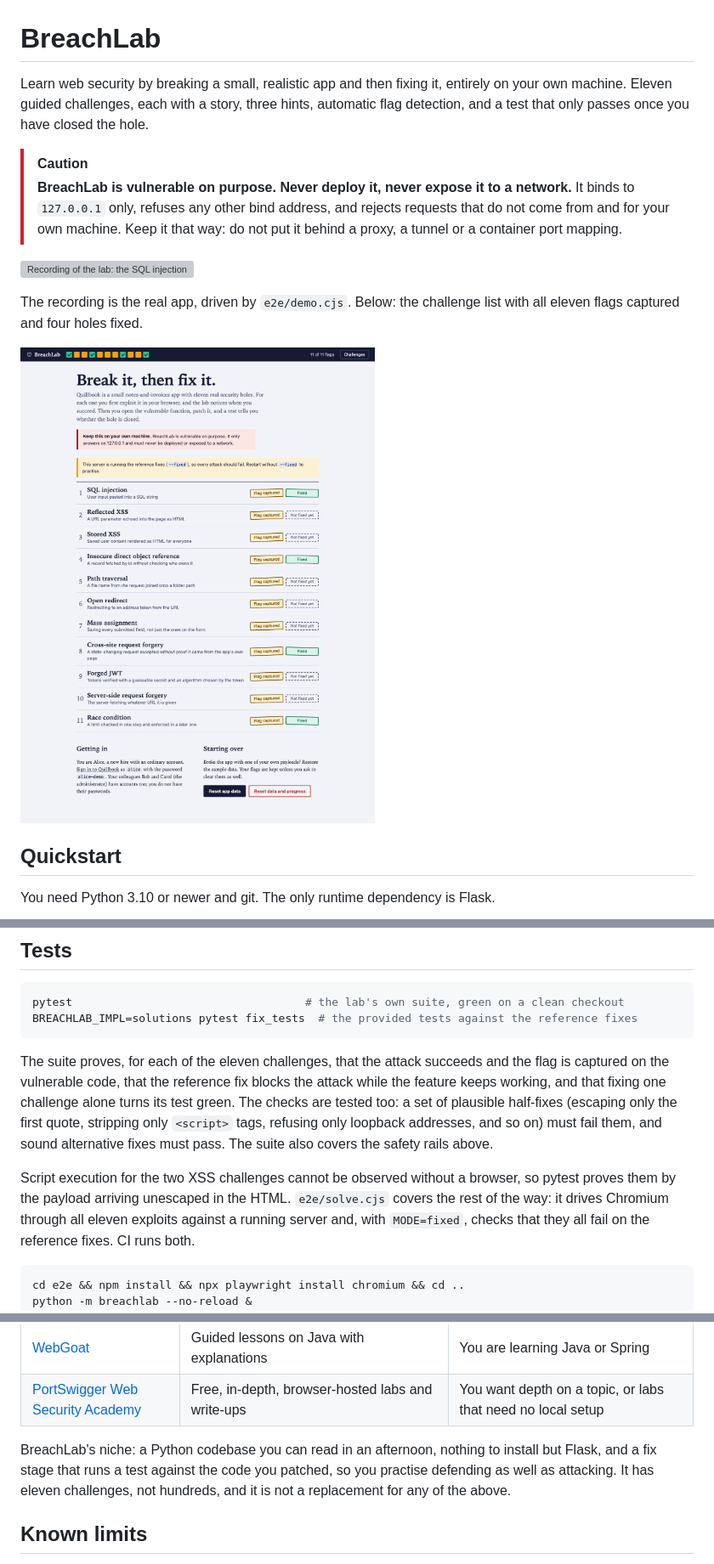
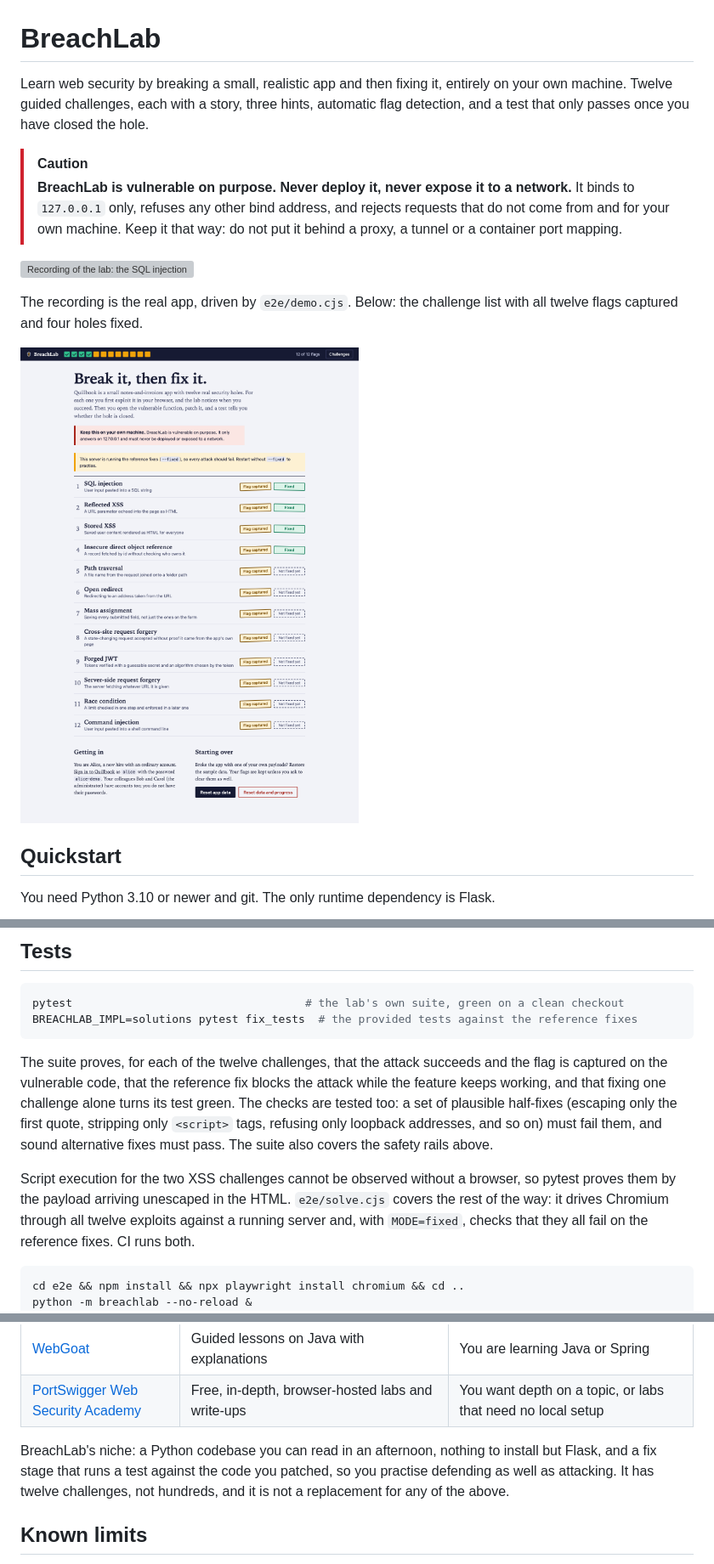
Before and after one commit to Habibeyilmazz/breachlab, a Markdown page: README.md, 3 parts joined by grey strips. Shown at 85% size. Drawn GitHub-style; pictures changed too: docs/screenshots/progress.png; grey boxes are pictures that could not be loaded.

````diff
--- a/README.md
+++ b/README.md
@@ -1,7 +1,7 @@
 # BreachLab
 
 Learn web security by breaking a small, realistic app and then fixing it, entirely on your own machine.
-Eleven guided challenges, each with a story, three hints, automatic flag detection, and a test that only passes once you have closed the hole.
+Twelve guided challenges, each with a story, three hints, automatic flag detection, and a test that only passes once you have closed the hole.
 
 > [!CAUTION]
 > **BreachLab is vulnerable on purpose. Never deploy it, never expose it to a network.**
@@ -10,5 +10,5 @@ Eleven guided challenges, each with a story, three hints, automatic flag detecti
 
 ![Recording of the lab: the SQL injection challenge, then a search for ' OR 1=1-- in Quillbook shows other people's invoices and captures the flag](docs/demo.gif)
 
-The recording is the real app, driven by `e2e/demo.cjs`. Below: the challenge list with all eleven flags captured and four holes fixed.
+The recording is the real app, driven by `e2e/demo.cjs`. Below: the challenge list with all twelve flags captured and four holes fixed.
 
@@ -176,7 +180,7 @@ pytest                                   # the lab's own suite, green on a clean
 BREACHLAB_IMPL=solutions pytest fix_tests  # the provided tests against the reference fixes
 ```
 
-The suite proves, for each of the eleven challenges, that the attack succeeds and the flag is captured
+The suite proves, for each of the twelve challenges, that the attack succeeds and the flag is captured
 on the vulnerable code, that the reference fix blocks the attack while the feature keeps working, and
 that fixing one challenge alone turns its test green. The checks are tested too: a set of plausible
 half-fixes (escaping only the first quote, stripping only `<script>` tags, refusing only loopback
@@ -185,7 +189,7 @@ safety rails above.
 
 Script execution for the two XSS challenges cannot be observed without a browser, so pytest proves
 them by the payload arriving unescaped in the HTML. `e2e/solve.cjs` covers the rest of the way: it
-drives Chromium through all eleven exploits against a running server and, with `MODE=fixed`, checks that
+drives Chromium through all twelve exploits against a running server and, with `MODE=fixed`, checks that
 they all fail on the reference fixes. CI runs both.
 
 ```bash
@@ -207,7 +211,7 @@ BreachLab is small and Python-only on purpose. Other tools are better at things
 
 BreachLab's niche: a Python codebase you can read in an afternoon, nothing to install but Flask, and a
 fix stage that runs a test against the code you patched, so you practise defending as well as attacking.
-It has eleven challenges, not hundreds, and it is not a replacement for any of the above.
+It has twelve challenges, not hundreds, and it is not a replacement for any of the above.
 
 ## Known limits
 
````
Also changed, not shown: other parts of README.md (+16 -8 lines), CHANGELOG.md (+21 -0 lines), docs/screenshots/fix.png, docs/screenshots/phone.png, docs/screenshots/progress-dark.png, 1 other file.
